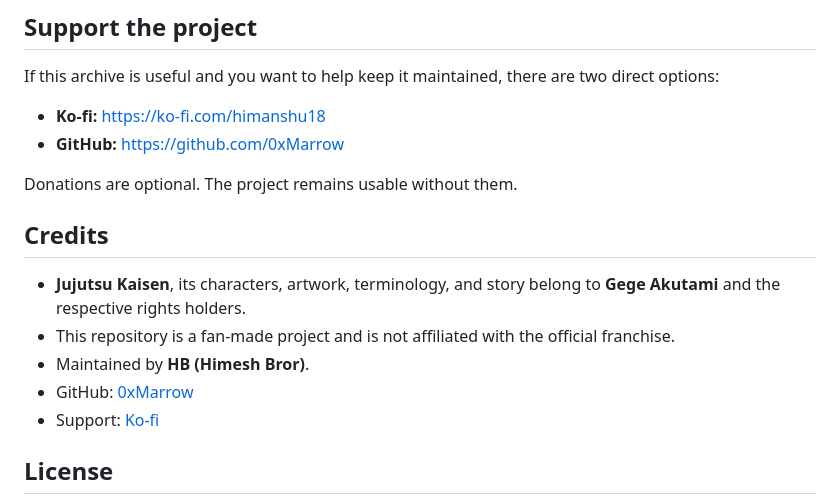
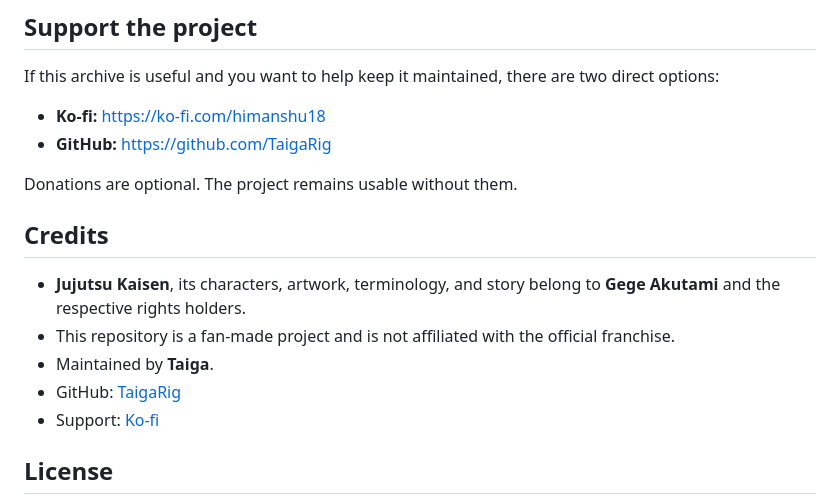
Before and after one commit to Himeshbror18/cursed-archive, a Markdown page: README.md, the part around the change. GitHub-like rendering.

Commit message:
Update personal branding to Taiga

```diff
--- a/README.md
+++ b/README.md
@@ -260,7 +260,7 @@ The Season 2 page now distinguishes the **seven original Culling Game rules** fr
 If this archive is useful and you want to help keep it maintained, there are two direct options:
 
 - **Ko-fi:** https://ko-fi.com/himanshu18
-- **GitHub:** https://github.com/0xMarrow
+- **GitHub:** https://github.com/TaigaRig
 
 Donations are optional. The project remains usable without them.
 
@@ -268,8 +268,8 @@ Donations are optional. The project remains usable without them.
 
 - **Jujutsu Kaisen**, its characters, artwork, terminology, and story belong to **Gege Akutami** and the respective rights holders.
 - This repository is a fan-made project and is not affiliated with the official franchise.
-- Maintained by **HB (Himesh Bror)**.
-- GitHub: [0xMarrow](https://github.com/0xMarrow)
+- Maintained by **Taiga**.
+- GitHub: [TaigaRig](https://github.com/TaigaRig)
 - Support: [Ko-fi](https://ko-fi.com/himanshu18)
 
 ## License
```
